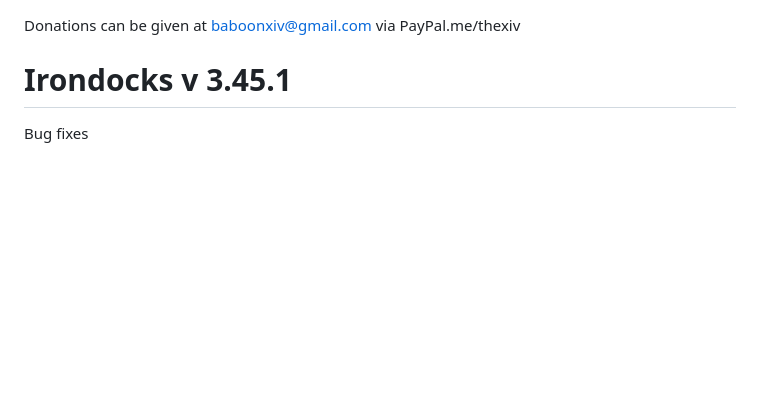
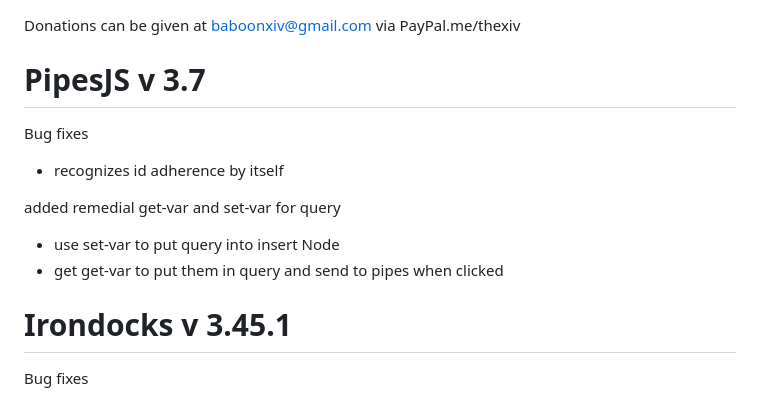
Before and after one commit to dotpipe/dotPipe, a Markdown page: README.md, the part around the change. GitHub-like rendering; blank space fills up the shorter version.

```diff
--- a/README.md
+++ b/README.md
@@ -1,4 +1,13 @@
 Donations can be given at baboonxiv@gmail.com via PayPal.me/thexiv
+
+# PipesJS v 3.7
+
+Bug fixes
+ - recognizes id adherence by itself
+
+added remedial get-var and set-var for query
+ - use set-var to put query into insert Node
+ - get get-var to put them in query and send to pipes when clicked
 
 # Irondocks v 3.45.1
 
```
